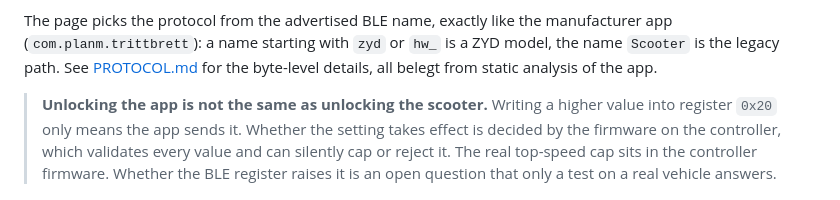
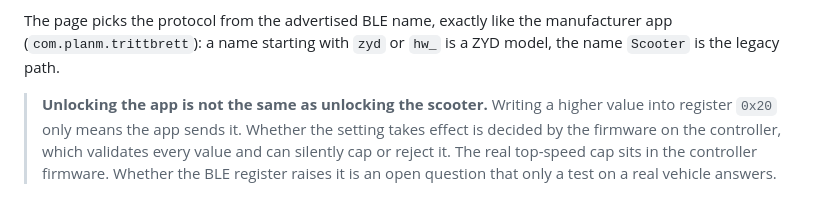
Before and after one commit to Laufbursche42/tb-unlock, a Markdown page: README.md, the part around the change. Rendered like a GitHub page.

Commit message:
Interne Protokoll-Referenz entfernt, gehoert nicht in ein oeffentliches Repo

```diff
--- a/README.md
+++ b/README.md
@@ -42,8 +42,7 @@ lock and unlock.
 
 The page picks the protocol from the advertised BLE name, exactly like the manufacturer app
 (`com.planm.trittbrett`): a name starting with `zyd` or `hw_` is a ZYD model, the name `Scooter` is the
-legacy path. See [PROTOCOL.md](PROTOCOL.md) for the byte-level details, all belegt from static analysis
-of the app.
+legacy path.
 
 > **Unlocking the app is not the same as unlocking the scooter.** Writing a higher value into register
 > `0x20` only means the app sends it. Whether the setting takes effect is decided by the firmware on the
```
